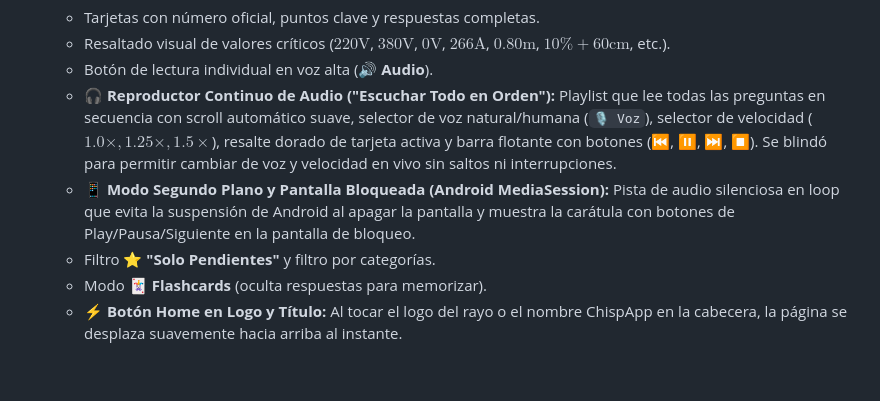
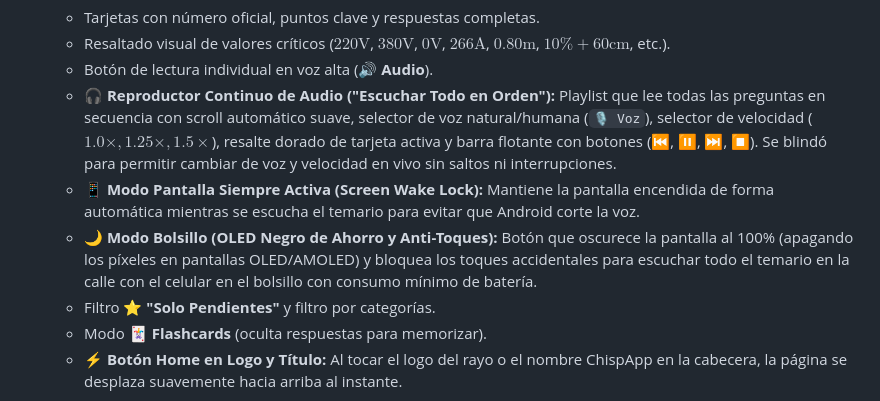
Before and after one commit to Exevaz27/ChispApp, a Markdown page: PROJECT_MEMORY.md, the part around the change. Drawn GitHub-style; blank space fills up the shorter version.

Commit message:
Deploy PROJECT_MEMORY.md via Antigravity

```diff
--- a/PROJECT_MEMORY.md
+++ b/PROJECT_MEMORY.md
@@ -61,7 +61,8 @@ El proyecto se basa estrictamente en el siguiente documento de 32 preguntas y re
    * Resaltado visual de valores críticos ($220\text{V}$, $380\text{V}$, $0\text{V}$, $266\text{A}$, $0.80\text{m}$, $10\%+60\text{cm}$, etc.).
    * Botón de lectura individual en voz alta (**🔊 Audio**).
    * **🎧 Reproductor Continuo de Audio ("Escuchar Todo en Orden"):** Playlist que lee todas las preguntas en secuencia con scroll automático suave, selector de voz natural/humana (`🎙️ Voz`), selector de velocidad ($1.0\times, 1.25\times, 1.5\times$), resalte dorado de tarjeta activa y barra flotante con botones (⏮️, ⏸️, ⏭️, ⏹️). Se blindó para permitir cambiar de voz y velocidad en vivo sin saltos ni interrupciones.
-   * **📱 Modo Segundo Plano y Pantalla Bloqueada (Android MediaSession):** Pista de audio silenciosa en loop que evita la suspensión de Android al apagar la pantalla y muestra la carátula con botones de Play/Pausa/Siguiente en la pantalla de bloqueo.
+   * **📱 Modo Pantalla Siempre Activa (Screen Wake Lock):** Mantiene la pantalla encendida de forma automática mientras se escucha el temario para evitar que Android corte la voz.
+   * **🌙 Modo Bolsillo (OLED Negro de Ahorro y Anti-Toques):** Botón que oscurece la pantalla al 100% (apagando los píxeles en pantallas OLED/AMOLED) y bloquea los toques accidentales para escuchar todo el temario en la calle con el celular en el bolsillo con consumo mínimo de batería.
    * Filtro ⭐ **"Solo Pendientes"** y filtro por categorías.
    * Modo **🃏 Flashcards** (oculta respuestas para memorizar).
    * **⚡ Botón Home en Logo y Título:** Al tocar el logo del rayo o el nombre ChispApp en la cabecera, la página se desplaza suavemente hacia arriba al instante.
```
